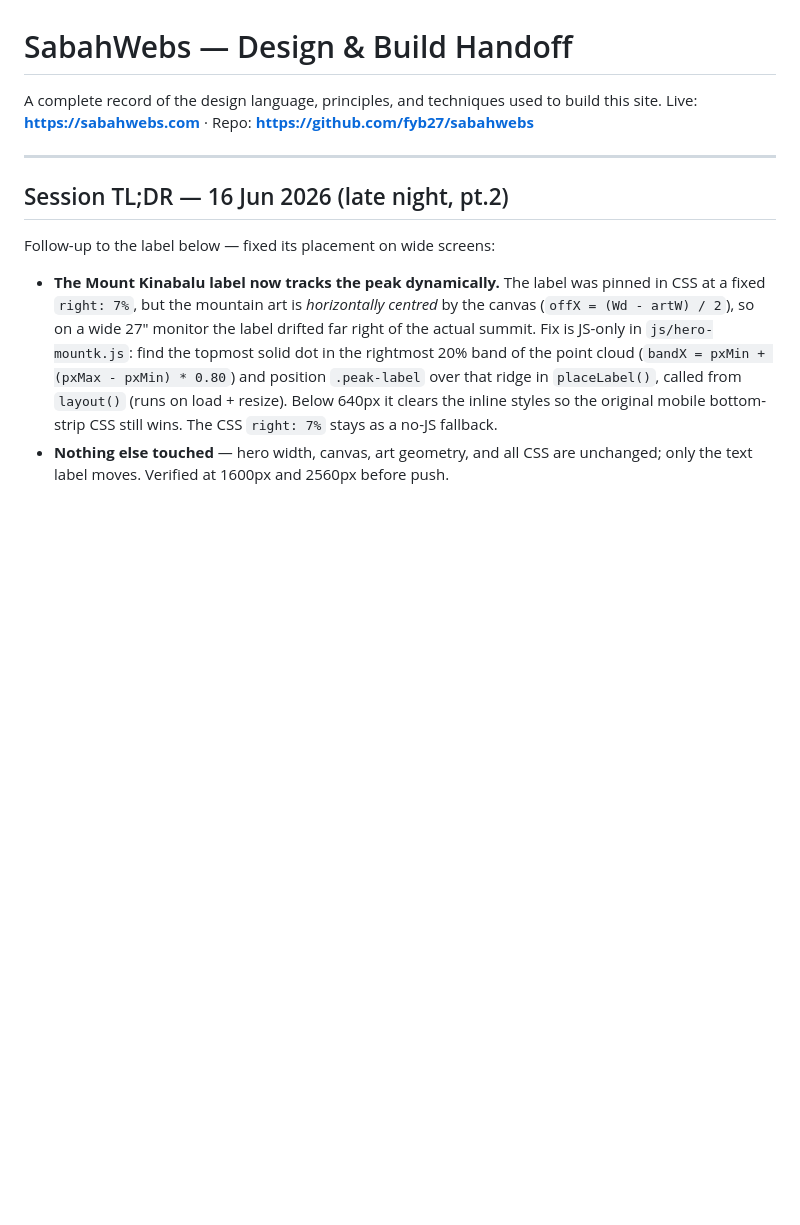
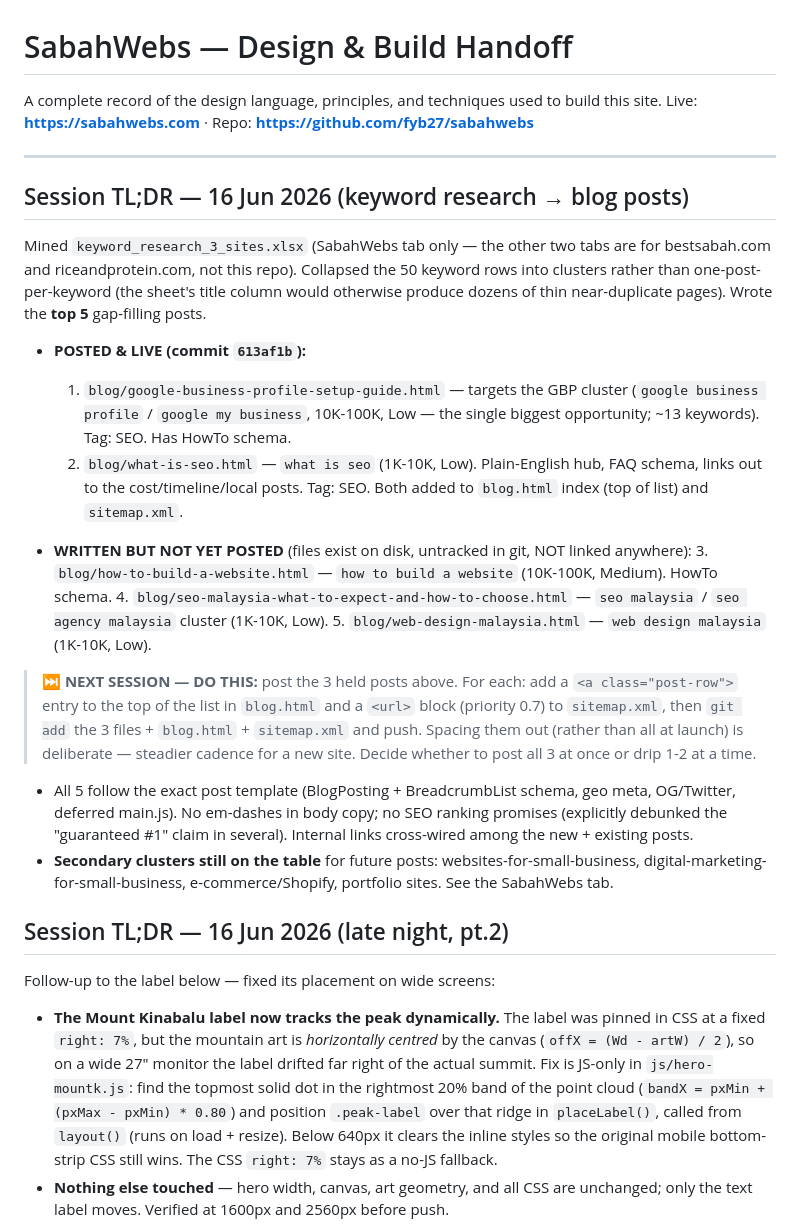
Before and after one commit to fyb27/sabahwebs, a Markdown page: handoff.md, the part around the change. Drawn GitHub-style; blank space fills up the shorter version.

Commit message:
Add keyword-research session TL;DR to handoff
Documents the 2 posted posts (GBP, What Is SEO) and the 3 held posts queued
for next session, with explicit next-session posting instructions.

Co-Authored-By: Claude Opus 4.8 (1M context) <noreply@anthropic.com>

```diff
--- a/handoff.md
+++ b/handoff.md
@@ -4,6 +4,39 @@ A complete record of the design language, principles, and techniques used to bui
 Live: **https://sabahwebs.com** · Repo: **https://github.com/fyb27/sabahwebs**
 
 ---
+
+## Session TL;DR — 16 Jun 2026 (keyword research → blog posts)
+
+Mined `keyword_research_3_sites.xlsx` (SabahWebs tab only — the other two tabs are for
+bestsabah.com and riceandprotein.com, not this repo). Collapsed the 50 keyword rows into
+clusters rather than one-post-per-keyword (the sheet's title column would otherwise produce
+dozens of thin near-duplicate pages). Wrote the **top 5** gap-filling posts.
+
+- **POSTED & LIVE (commit `613af1b`):**
+  1. `blog/google-business-profile-setup-guide.html` — targets the GBP cluster (`google business
+     profile` / `google my business`, 10K-100K, Low — the single biggest opportunity; ~13 keywords).
+     Tag: SEO. Has HowTo schema.
+  2. `blog/what-is-seo.html` — `what is seo` (1K-10K, Low). Plain-English hub, FAQ schema, links out
+     to the cost/timeline/local posts. Tag: SEO.
+  Both added to `blog.html` index (top of list) and `sitemap.xml`.
+
+- **WRITTEN BUT NOT YET POSTED** (files exist on disk, untracked in git, NOT linked anywhere):
+  3. `blog/how-to-build-a-website.html` — `how to build a website` (10K-100K, Medium). HowTo schema.
+  4. `blog/seo-malaysia-what-to-expect-and-how-to-choose.html` — `seo malaysia` / `seo agency
+     malaysia` cluster (1K-10K, Low).
+  5. `blog/web-design-malaysia.html` — `web design malaysia` (1K-10K, Low).
+
+> **⏭️ NEXT SESSION — DO THIS:** post the 3 held posts above. For each: add a `<a class="post-row">`
+> entry to the top of the list in `blog.html` and a `<url>` block (priority 0.7) to `sitemap.xml`,
+> then `git add` the 3 files + `blog.html` + `sitemap.xml` and push. Spacing them out (rather than
+> all at launch) is deliberate — steadier cadence for a new site. Decide whether to post all 3 at
+> once or drip 1-2 at a time.
+
+- All 5 follow the exact post template (BlogPosting + BreadcrumbList schema, geo meta, OG/Twitter,
+  deferred main.js). No em-dashes in body copy; no SEO ranking promises (explicitly debunked the
+  "guaranteed #1" claim in several). Internal links cross-wired among the new + existing posts.
+- **Secondary clusters still on the table** for future posts: websites-for-small-business,
+  digital-marketing-for-small-business, e-commerce/Shopify, portfolio sites. See the SabahWebs tab.
 
 ## Session TL;DR — 16 Jun 2026 (late night, pt.2)
 
```
